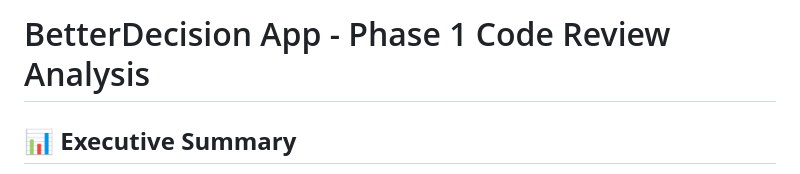
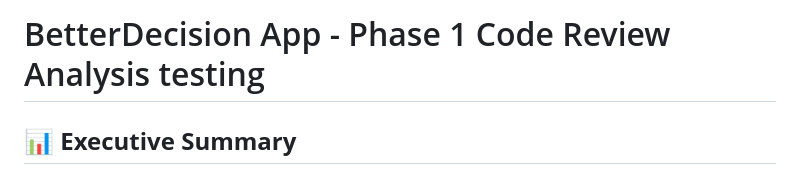
Before and after one commit to AllenToronto888/BetterDecision, a Markdown page: docs/Phase-1-Analysis.md, the part around the change. GitHub-like rendering.

```diff
--- a/docs/Phase-1-Analysis.md
+++ b/docs/Phase-1-Analysis.md
@@ -1,4 +1,4 @@
-# BetterDecision App - Phase 1 Code Review Analysis
+# BetterDecision App - Phase 1 Code Review Analysis testing
 
 ## 📊 **Executive Summary**
 
```
Also changed, not shown: docs/ATT-Reusable-Code.md (deleted, +0 -334 lines), docs/lessons-learned.md (deleted, +0 -83 lines).
